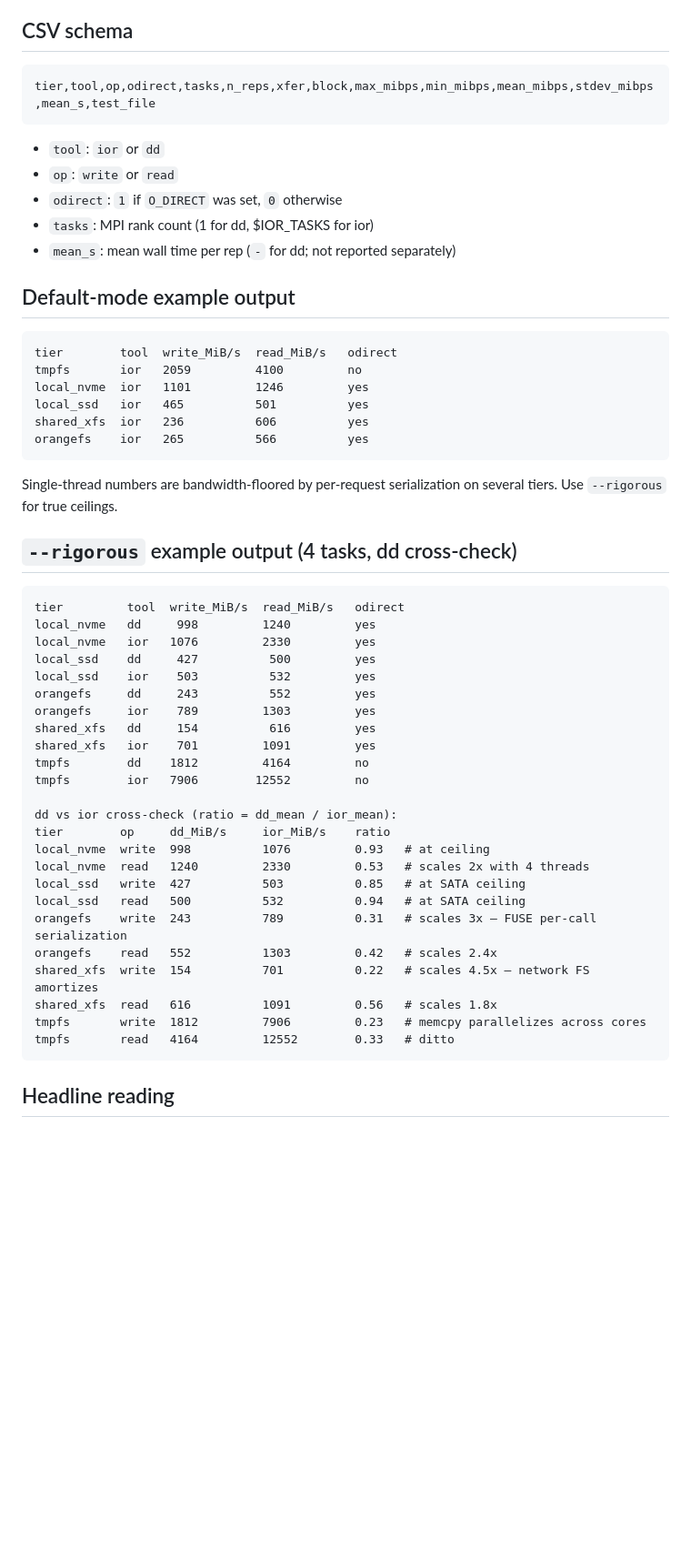
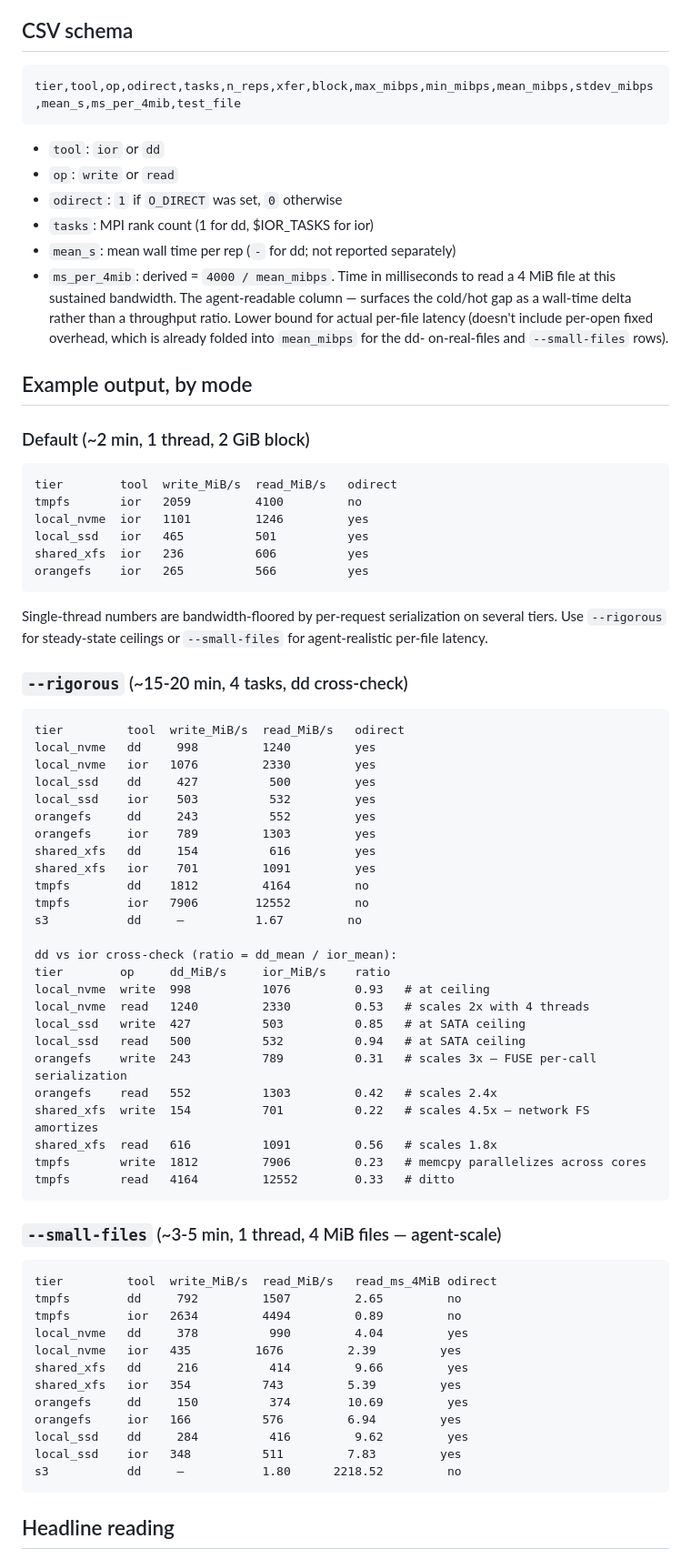
Before and after one commit to izzet/agentstage, a Markdown page: scripts/BENCH_TIERS.md, the part around one of its changes. Shown at 91% size. Rendered like a GitHub page; blank space fills up the shorter version.

````diff
--- a/scripts/BENCH_TIERS.md
+++ b/scripts/BENCH_TIERS.md
@@ -174,7 +195,7 @@ worth knowing if you adapt them:
 ## CSV schema
 
 ```
-tier,tool,op,odirect,tasks,n_reps,xfer,block,max_mibps,min_mibps,mean_mibps,stdev_mibps,mean_s,test_file
+tier,tool,op,odirect,tasks,n_reps,xfer,block,max_mibps,min_mibps,mean_mibps,stdev_mibps,mean_s,ms_per_4mib,test_file
 ```
 
 - `tool`: `ior` or `dd`
@@ -182,9 +203,16 @@ tier,tool,op,odirect,tasks,n_reps,xfer,block,max_mibps,min_mibps,mean_mibps,stde
 - `odirect`: `1` if `O_DIRECT` was set, `0` otherwise
 - `tasks`: MPI rank count (1 for dd, $IOR_TASKS for ior)
 - `mean_s`: mean wall time per rep (`-` for dd; not reported separately)
+- `ms_per_4mib`: derived = `4000 / mean_mibps`. Time in milliseconds to read
+  a 4 MiB file at this sustained bandwidth. The agent-readable column —
+  surfaces the cold/hot gap as a wall-time delta rather than a throughput
+  ratio. Lower bound for actual per-file latency (doesn't include per-open
+  fixed overhead, which is already folded into `mean_mibps` for the dd-
+  on-real-files and `--small-files` rows).
 
-## Default-mode example output
+## Example output, by mode
 
+### Default (~2 min, 1 thread, 2 GiB block)
 ```
 tier        tool  write_MiB/s  read_MiB/s   odirect
 tmpfs       ior   2059         4100         no
@@ -195,10 +223,10 @@ orangefs    ior   265          566          yes
 ```
 
 Single-thread numbers are bandwidth-floored by per-request serialization on
-several tiers. Use `--rigorous` for true ceilings.
+several tiers. Use `--rigorous` for steady-state ceilings or `--small-files`
+for agent-realistic per-file latency.
 
-## `--rigorous` example output (4 tasks, dd cross-check)
-
+### `--rigorous` (~15-20 min, 4 tasks, dd cross-check)
 ```
 tier         tool  write_MiB/s  read_MiB/s   odirect
 local_nvme   dd     998         1240         yes
@@ -211,6 +239,7 @@ shared_xfs   dd     154          616         yes
 shared_xfs   ior    701         1091         yes
 tmpfs        dd    1812         4164         no
 tmpfs        ior   7906        12552         no
+s3           dd     —          1.67         no
 
 dd vs ior cross-check (ratio = dd_mean / ior_mean):
 tier        op     dd_MiB/s     ior_MiB/s    ratio
@@ -226,5 +255,21 @@ tmpfs       write  1812         7906         0.23   # memcpy parallelizes across
 tmpfs       read   4164         12552        0.33   # ditto
 ```
 
+### `--small-files` (~3-5 min, 1 thread, 4 MiB files — agent-scale)
+```
+tier         tool  write_MiB/s  read_MiB/s   read_ms_4MiB odirect
+tmpfs        dd     792         1507         2.65         no
+tmpfs        ior   2634         4494         0.89         no
+local_nvme   dd     378          990         4.04         yes
+local_nvme   ior   435         1676         2.39         yes
+shared_xfs   dd     216          414         9.66         yes
+shared_xfs   ior   354          743         5.39         yes
+orangefs     dd     150          374        10.69         yes
+orangefs     ior   166          576         6.94         yes
+local_ssd    dd     284          416         9.62         yes
+local_ssd    ior   348          511         7.83         yes
+s3           dd     —           1.80      2218.52         no
+```
+
 ## Headline reading
 
````
Also changed, not shown: other parts of scripts/BENCH_TIERS.md (+50 -5 lines).
